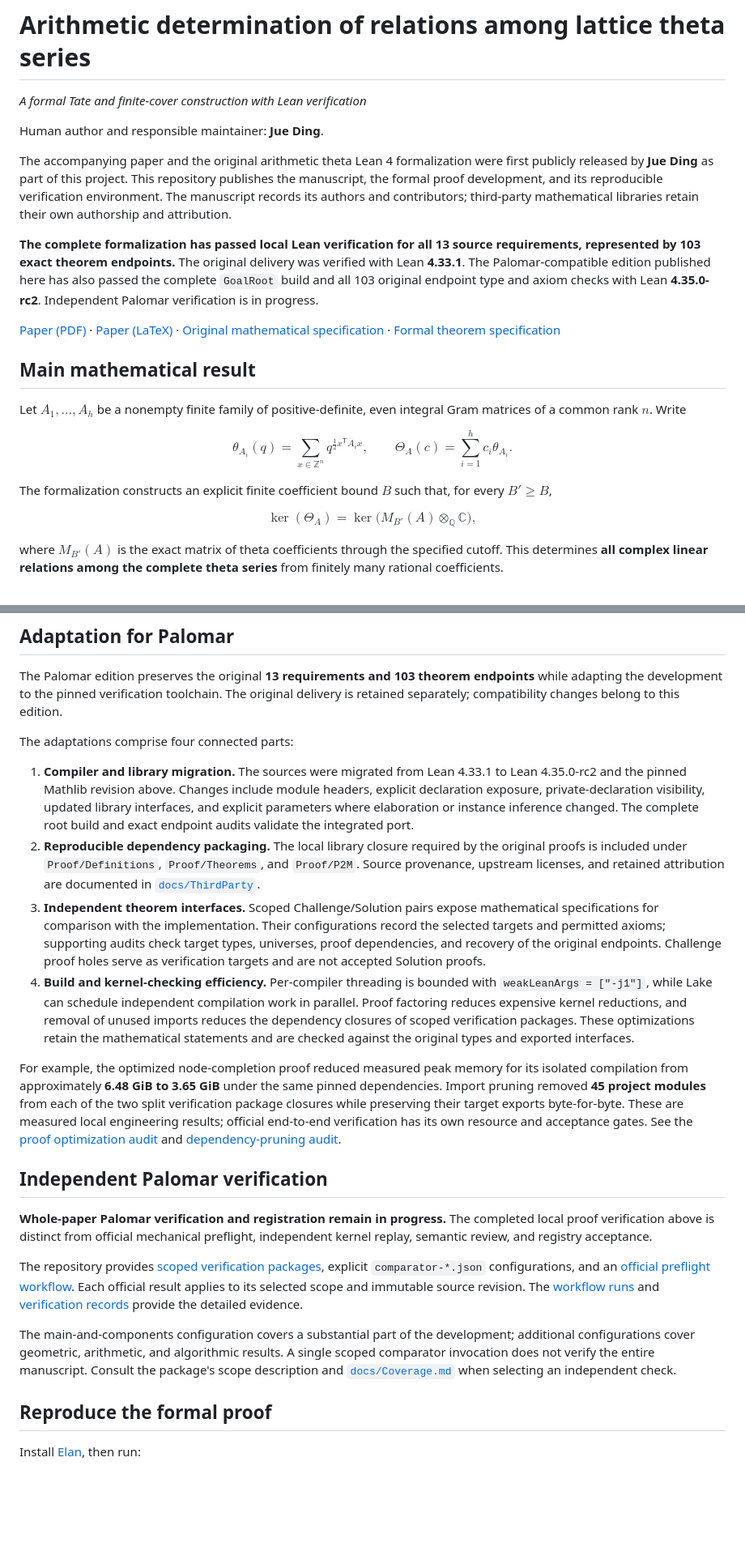
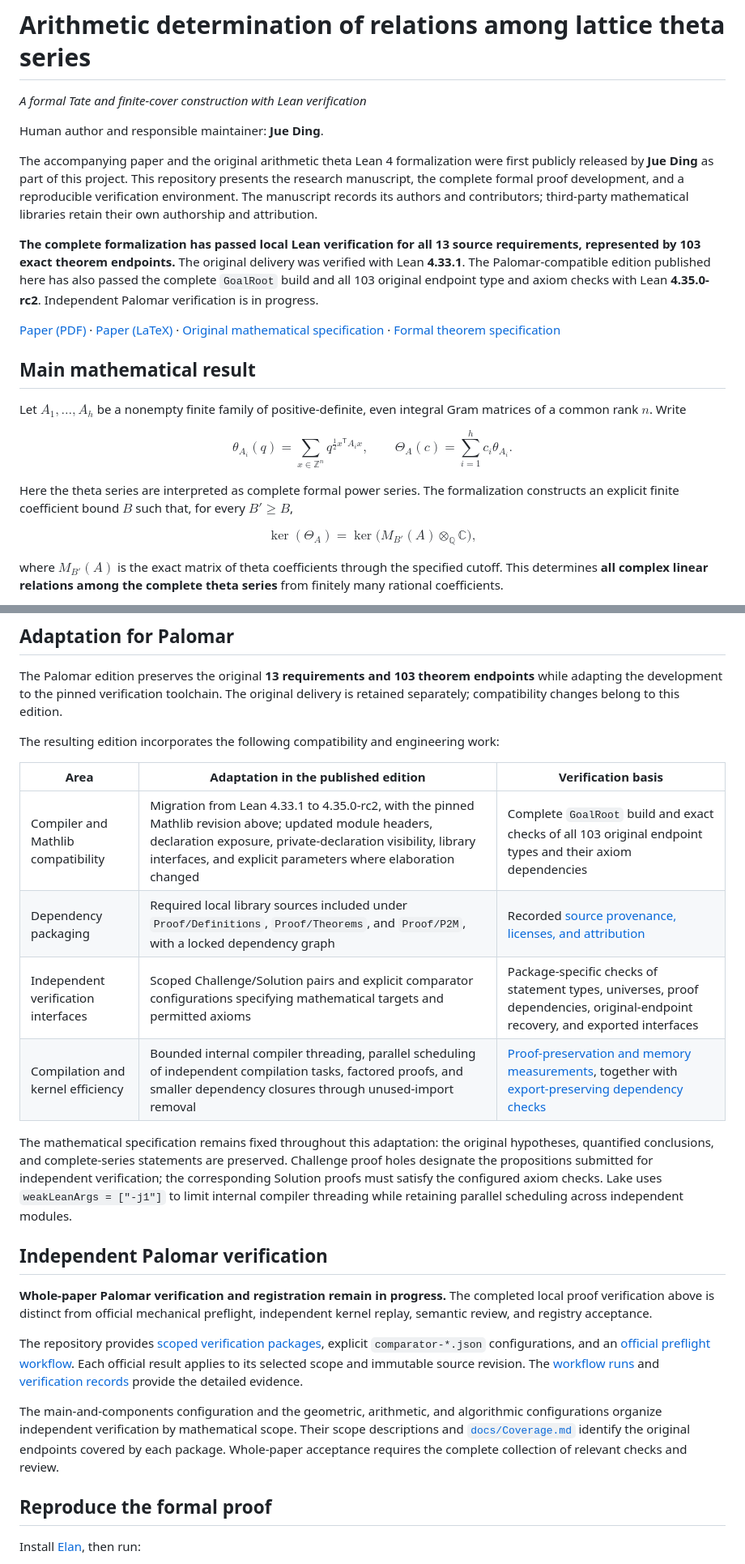
Before and after one commit to WeThinkIn/arithmetic-theta-lean4-palomar, a Markdown page: README.md, 2 parts joined by grey strips. Shown at 81% size. Rendered like a GitHub page; blank space fills up the shorter version.

Commit message:
Refine academic presentation of verified results and Palomar adaptation

```diff
--- a/README.md
+++ b/README.md
@@ -4,7 +4,7 @@
 
 Human author and responsible maintainer: **Jue Ding**.
 
-The accompanying paper and the original arithmetic theta Lean 4 formalization were first publicly released by **Jue Ding** as part of this project. This repository publishes the manuscript, the formal proof development, and its reproducible verification environment. The manuscript records its authors and contributors; third-party mathematical libraries retain their own authorship and attribution.
+The accompanying paper and the original arithmetic theta Lean 4 formalization were first publicly released by **Jue Ding** as part of this project. This repository presents the research manuscript, the complete formal proof development, and a reproducible verification environment. The manuscript records its authors and contributors; third-party mathematical libraries retain their own authorship and attribution.
 
 **The complete formalization has passed local Lean verification for all 13 source requirements, represented by 103 exact theorem endpoints.** The original delivery was verified with Lean **4.33.1**. The Palomar-compatible edition published here has also passed the complete `GoalRoot` build and all 103 original endpoint type and axiom checks with Lean **4.35.0-rc2**. Independent Palomar verification is in progress.
 
@@ -20,7 +20,7 @@ $$
 \Theta_A(c)=\sum_{i=1}^{h}c_i\theta_{A_i}.
 $$
 
-The formalization constructs an explicit finite coefficient bound $B$ such that, for every $B'\geq B$,
+Here the theta series are interpreted as complete formal power series. The formalization constructs an explicit finite coefficient bound $B$ such that, for every $B'\geq B$,
 
 $$
 \ker(\Theta_A)=\ker\bigl(M_{B'}(A)\otimes_{\mathbb Q}\mathbb C\bigr),
@@ -79,14 +79,16 @@ The repository selects its compiler through [`lean-toolchain`](lean-toolchain),
 
 The Palomar edition preserves the original **13 requirements and 103 theorem endpoints** while adapting the development to the pinned verification toolchain. The original delivery is retained separately; compatibility changes belong to this edition.
 
-The adaptations comprise four connected parts:
+The resulting edition incorporates the following compatibility and engineering work:
 
-1. **Compiler and library migration.** The sources were migrated from Lean 4.33.1 to Lean 4.35.0-rc2 and the pinned Mathlib revision above. Changes include module headers, explicit declaration exposure, private-declaration visibility, updated library interfaces, and explicit parameters where elaboration or instance inference changed. The complete root build and exact endpoint audits validate the integrated port.
-2. **Reproducible dependency packaging.** The local library closure required by the original proofs is included under `Proof/Definitions`, `Proof/Theorems`, and `Proof/P2M`. Source provenance, upstream licenses, and retained attribution are documented in [`docs/ThirdParty`](docs/ThirdParty/README.md).
-3. **Independent theorem interfaces.** Scoped Challenge/Solution pairs expose mathematical specifications for comparison with the implementation. Their configurations record the selected targets and permitted axioms; supporting audits check target types, universes, proof dependencies, and recovery of the original endpoints. Challenge proof holes serve as verification targets and are not accepted Solution proofs.
-4. **Build and kernel-checking efficiency.** Per-compiler threading is bounded with `weakLeanArgs = ["-j1"]`, while Lake can schedule independent compilation work in parallel. Proof factoring reduces expensive kernel reductions, and removal of unused imports reduces the dependency closures of scoped verification packages. These optimizations retain the mathematical statements and are checked against the original types and exported interfaces.
+| Area | Adaptation in the published edition | Verification basis |
+| --- | --- | --- |
+| Compiler and Mathlib compatibility | Migration from Lean 4.33.1 to 4.35.0-rc2, with the pinned Mathlib revision above; updated module headers, declaration exposure, private-declaration visibility, library interfaces, and explicit parameters where elaboration changed | Complete `GoalRoot` build and exact checks of all 103 original endpoint types and their axiom dependencies |
+| Dependency packaging | Required local library sources included under `Proof/Definitions`, `Proof/Theorems`, and `Proof/P2M`, with a locked dependency graph | Recorded [source provenance, licenses, and attribution](docs/ThirdParty/README.md) |
+| Independent verification interfaces | Scoped Challenge/Solution pairs and explicit comparator configurations specifying mathematical targets and permitted axioms | Package-specific checks of statement types, universes, proof dependencies, original-endpoint recovery, and exported interfaces |
+| Compilation and kernel efficiency | Bounded internal compiler threading, parallel scheduling of independent compilation tasks, factored proofs, and smaller dependency closures through unused-import removal | [Proof-preservation and memory measurements](docs/audit/node-reduction-memory-555/Review.md), together with [export-preserving dependency checks](docs/audit/split-import-pruning-561/Review.md) |
 
-For example, the optimized node-completion proof reduced measured peak memory for its isolated compilation from approximately **6.48 GiB to 3.65 GiB** under the same pinned dependencies. Import pruning removed **45 project modules** from each of the two split verification package closures while preserving their target exports byte-for-byte. These are measured local engineering results; official end-to-end verification has its own resource and acceptance gates. See the [proof optimization audit](docs/audit/node-reduction-memory-555/Review.md) and [dependency-pruning audit](docs/audit/split-import-pruning-561/Review.md).
+The mathematical specification remains fixed throughout this adaptation: the original hypotheses, quantified conclusions, and complete-series statements are preserved. Challenge proof holes designate the propositions submitted for independent verification; the corresponding Solution proofs must satisfy the configured axiom checks. Lake uses `weakLeanArgs = ["-j1"]` to limit internal compiler threading while retaining parallel scheduling across independent modules.
 
 ## Independent Palomar verification
 
@@ -94,7 +96,7 @@ For example, the optimized node-completion proof reduced measured peak memory fo
 
 The repository provides [scoped verification packages](challenges/), explicit `comparator-*.json` configurations, and an [official preflight workflow](.github/workflows/palomar-preflight.yml). Each official result applies to its selected scope and immutable source revision. The [workflow runs](https://github.com/WeThinkIn/arithmetic-theta-lean4-palomar/actions/workflows/palomar-preflight.yml) and [verification records](docs/PalomarPreflight.md) provide the detailed evidence.
 
-The main-and-components configuration covers a substantial part of the development; additional configurations cover geometric, arithmetic, and algorithmic results. A single scoped comparator invocation does not verify the entire manuscript. Consult the package's scope description and [`docs/Coverage.md`](docs/Coverage.md) when selecting an independent check.
+The main-and-components configuration and the geometric, arithmetic, and algorithmic configurations organize independent verification by mathematical scope. Their scope descriptions and [`docs/Coverage.md`](docs/Coverage.md) identify the original endpoints covered by each package. Whole-paper acceptance requires the complete collection of relevant checks and review.
 
 ## Reproduce the formal proof
 
```
